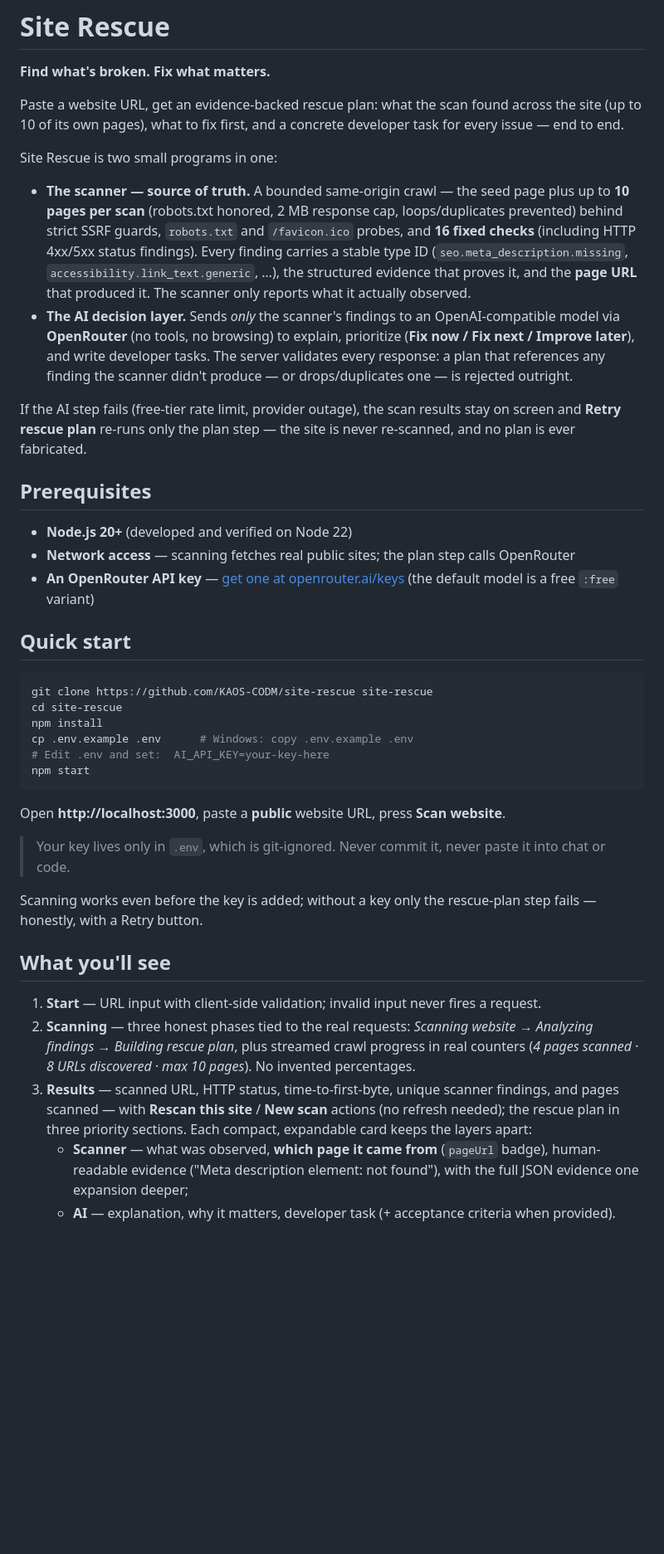
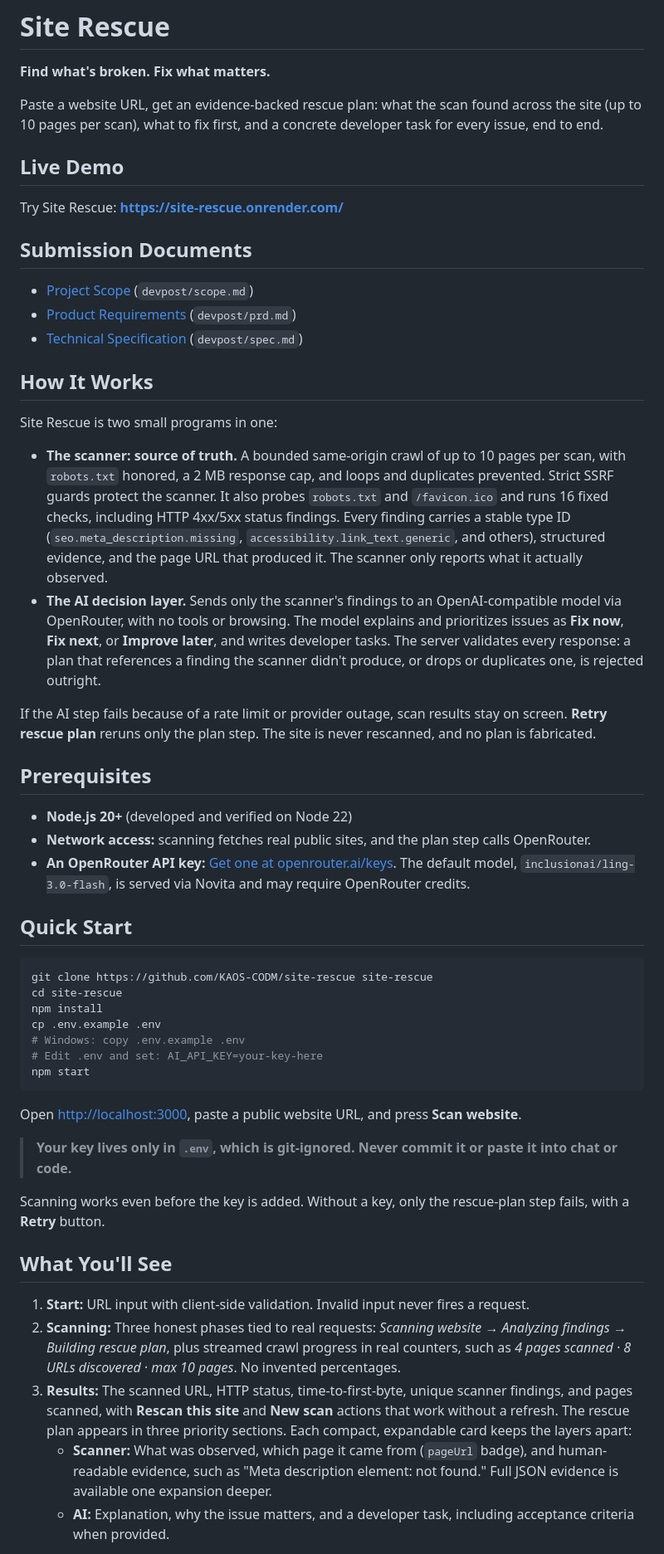
Before and after one commit to KAOS-CODM/site-rescue, a Markdown page: README.md, the part around one of its changes. Shown at 83% size. Drawn GitHub-style; blank space fills up the shorter version.

````diff
--- a/README.md
+++ b/README.md
@@ -2,43 +2,56 @@
 
 **Find what's broken. Fix what matters.**
 
-Paste a website URL, get an evidence-backed rescue plan: what the scan found across the site (up to 10 of its own pages), what to fix first, and a concrete developer task for every issue — end to end.
+Paste a website URL, get an evidence-backed rescue plan: what the scan found across the site (up to 10 pages per scan), what to fix first, and a concrete developer task for every issue, end to end.
+
+## Live Demo
+
+Try Site Rescue: **https://site-rescue.onrender.com/**
+
+## Submission Documents
+
+- [Project Scope](devpost/scope.md) (`devpost/scope.md`)
+- [Product Requirements](devpost/prd.md) (`devpost/prd.md`)
+- [Technical Specification](devpost/spec.md) (`devpost/spec.md`)
+
+## How It Works
 
 Site Rescue is two small programs in one:
 
-- **The scanner — source of truth.** A bounded same-origin crawl — the seed page plus up to **10 pages per scan** (robots.txt honored, 2 MB response cap, loops/duplicates prevented) behind strict SSRF guards, `robots.txt` and `/favicon.ico` probes, and **16 fixed checks** (including HTTP 4xx/5xx status findings). Every finding carries a stable type ID (`seo.meta_description.missing`, `accessibility.link_text.generic`, …), the structured evidence that proves it, and the **page URL** that produced it. The scanner only reports what it actually observed.
-- **The AI decision layer.** Sends *only* the scanner's findings to an OpenAI-compatible model via **OpenRouter** (no tools, no browsing) to explain, prioritize (**Fix now / Fix next / Improve later**), and write developer tasks. The server validates every response: a plan that references any finding the scanner didn't produce — or drops/duplicates one — is rejected outright.
+- **The scanner: source of truth.** A bounded same-origin crawl of up to 10 pages per scan, with `robots.txt` honored, a 2 MB response cap, and loops and duplicates prevented. Strict SSRF guards protect the scanner. It also probes `robots.txt` and `/favicon.ico` and runs 16 fixed checks, including HTTP 4xx/5xx status findings. Every finding carries a stable type ID (`seo.meta_description.missing`, `accessibility.link_text.generic`, and others), structured evidence, and the page URL that produced it. The scanner only reports what it actually observed.
+- **The AI decision layer.** Sends only the scanner's findings to an OpenAI-compatible model via OpenRouter, with no tools or browsing. The model explains and prioritizes issues as **Fix now**, **Fix next**, or **Improve later**, and writes developer tasks. The server validates every response: a plan that references a finding the scanner didn't produce, or drops or duplicates one, is rejected outright.
 
-If the AI step fails (free-tier rate limit, provider outage), the scan results stay on screen and **Retry rescue plan** re-runs only the plan step — the site is never re-scanned, and no plan is ever fabricated.
+If the AI step fails because of a rate limit or provider outage, scan results stay on screen. **Retry rescue plan** reruns only the plan step. The site is never rescanned, and no plan is fabricated.
 
 ## Prerequisites
 
 - **Node.js 20+** (developed and verified on Node 22)
-- **Network access** — scanning fetches real public sites; the plan step calls OpenRouter
-- **An OpenRouter API key** — [get one at openrouter.ai/keys](https://openrouter.ai/keys) (the default model is a free `:free` variant)
+- **Network access:** scanning fetches real public sites, and the plan step calls OpenRouter.
+- **An OpenRouter API key:** [Get one at openrouter.ai/keys](https://openrouter.ai/keys). The default model, `inclusionai/ling-3.0-flash`, is served via Novita and may require OpenRouter credits.
 
-## Quick start
+## Quick Start
 
 ```bash
 git clone https://github.com/KAOS-CODM/site-rescue site-rescue
 cd site-rescue
 npm install
-cp .env.example .env      # Windows: copy .env.example .env
-# Edit .env and set:  AI_API_KEY=your-key-here
+cp .env.example .env
+# Windows: copy .env.example .env
+# Edit .env and set: AI_API_KEY=your-key-here
 npm start
 ```
 
-Open **http://localhost:3000**, paste a **public** website URL, press **Scan website**.
+Open [http://localhost:3000](http://localhost:3000), paste a public website URL, and press **Scan website**.
 
-> Your key lives only in `.env`, which is git-ignored. Never commit it, never paste it into chat or code.
+> **Your key lives only in `.env`, which is git-ignored. Never commit it or paste it into chat or code.**
 
-Scanning works even before the key is added; without a key only the rescue-plan step fails — honestly, with a Retry button.
+Scanning works even before the key is added. Without a key, only the rescue-plan step fails, with a **Retry** button.
 
-## What you'll see
+## What You'll See
 
-1. **Start** — URL input with client-side validation; invalid input never fires a request.
-2. **Scanning** — three honest phases tied to the real requests: *Scanning website → Analyzing findings → Building rescue plan*, plus streamed crawl progress in real counters (*4 pages scanned · 8 URLs discovered · max 10 pages*). No invented percentages.
-3. **Results** — scanned URL, HTTP status, time-to-first-byte, unique scanner findings, and pages scanned — with **Rescan this site** / **New scan** actions (no refresh needed); the rescue plan in three priority sections. Each compact, expandable card keeps the layers apart:
-   - **Scanner** — what was observed, **which page it came from** (`pageUrl` badge), human-readable evidence ("Meta description element: not found"), with the full JSON evidence one expansion deeper;
-   - **AI** — explanation, why it matters, developer task (+ acceptance criteria when provided).
+1. **Start:** URL input with client-side validation. Invalid input never fires a request.
+2. **Scanning:** Three honest phases tied to real requests: *Scanning website → Analyzing findings → Building rescue plan*, plus streamed crawl progress in real counters, such as *4 pages scanned · 8 URLs discovered · max 10 pages*. No invented percentages.
+3. **Results:** The scanned URL, HTTP status, time-to-first-byte, unique scanner findings, and pages scanned, with **Rescan this site** and **New scan** actions that work without a refresh. The rescue plan appears in three priority sections. Each compact, expandable card keeps the layers apart:
+   - **Scanner:** What was observed, which page it came from (`pageUrl` badge), and human-readable evidence, such as "Meta description element: not found." Full JSON evidence is available one expansion deeper.
+   - **AI:** Explanation, why the issue matters, and a developer task, including acceptance criteria when provided.
 
````
Also changed, not shown: other parts of README.md (+16 -28 lines).
